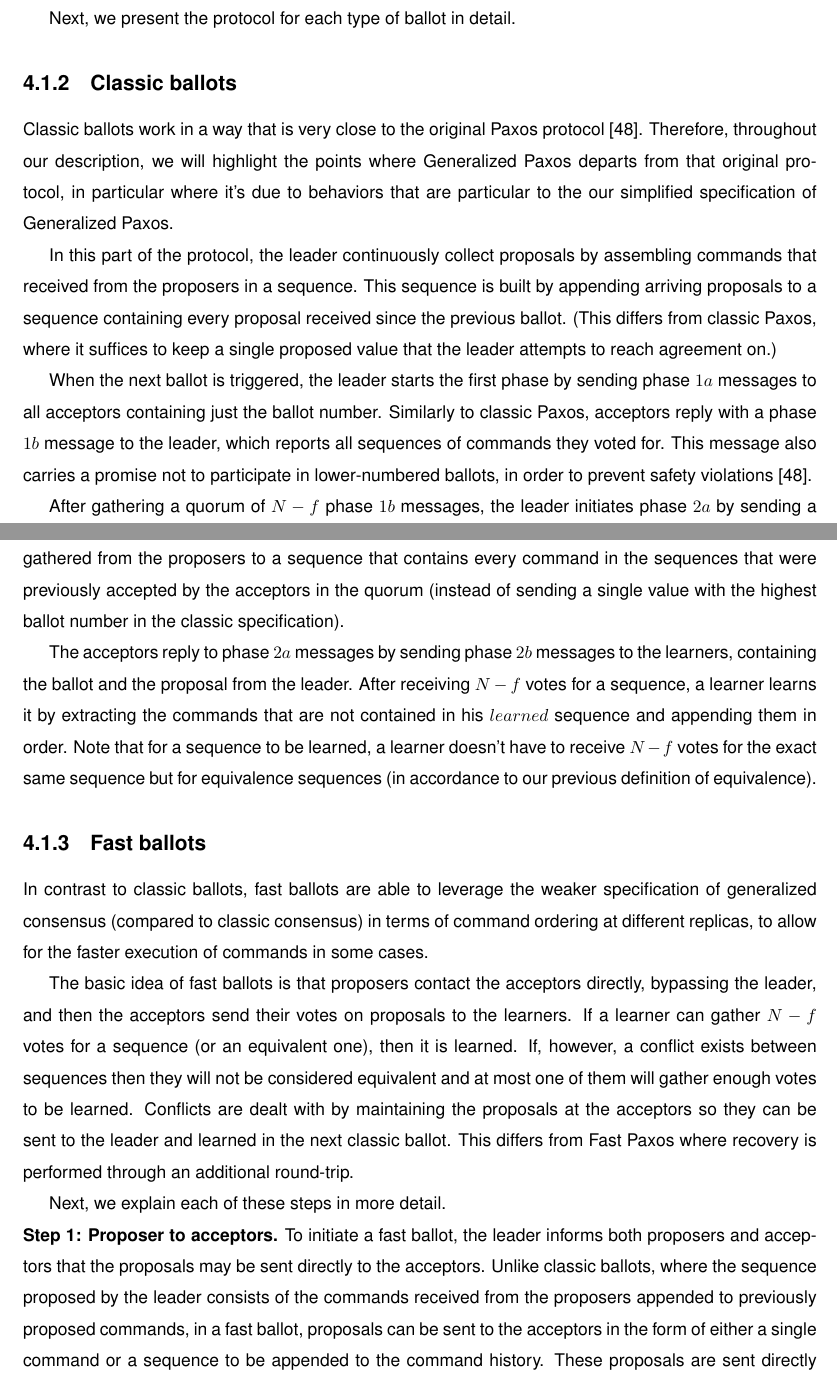
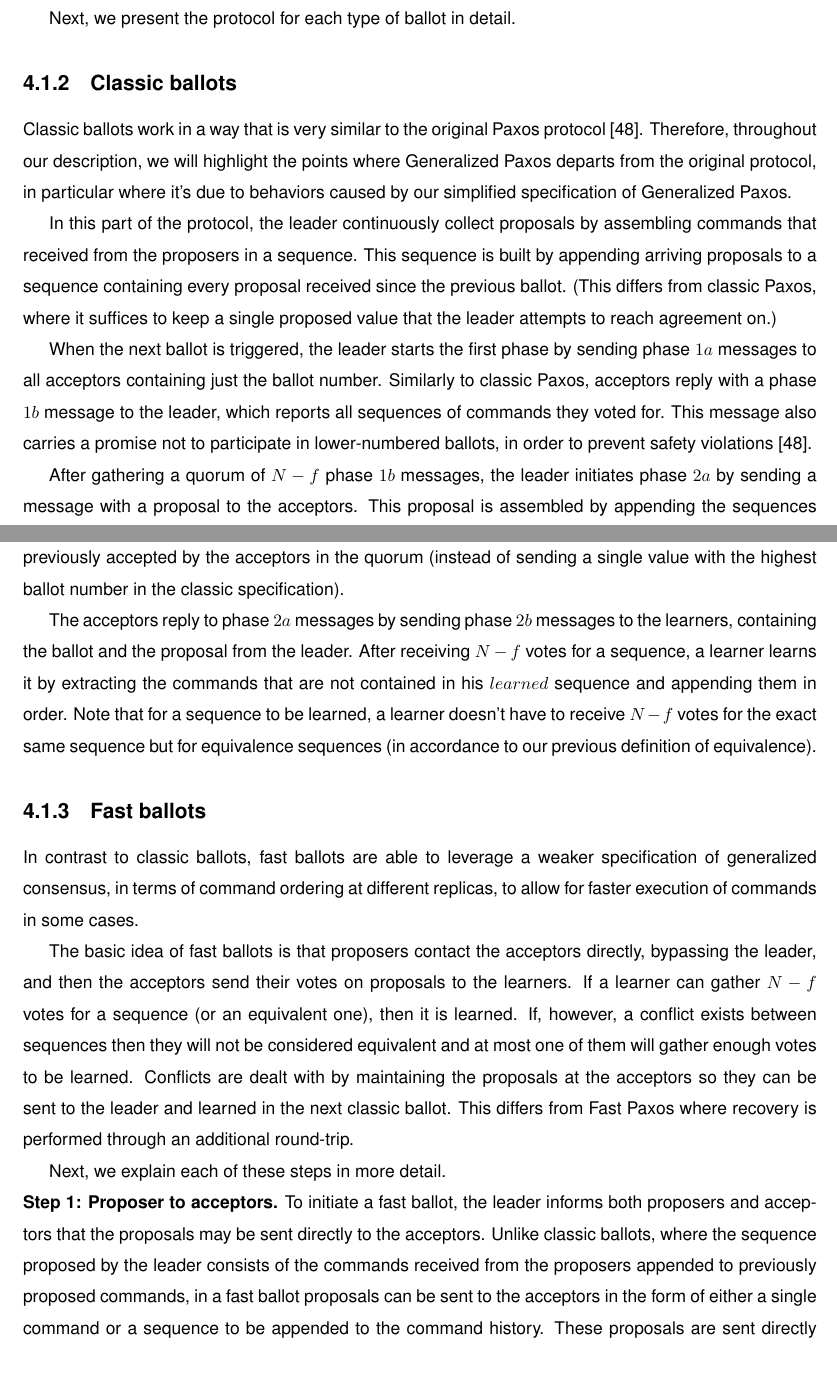
Before and after one commit to MiguelPires/College_misc, a LaTeX thesis (Thesis.tex, which reads cft_desc.tex): two parts of pages 44 and 45 of 83, joined at a grey line, cut so that both start at the same text. Compiled offline with pdfLaTeX; a LaTeX package or settings file that is missing is left out.

Commit message:
Minor fixes in CFT

```diff
--- a/cft_desc.tex
+++ b/cft_desc.tex
@@ -19,7 +19,7 @@ Next, we present the protocol for each type of ballot in detail.
 
 \subsection{Classic ballots}
 
-Classic ballots work in a way that is very close to the original Paxos protocol~\cite{Lam98}. Therefore, throughout our description, we will highlight the points where Generalized Paxos departs from that original protocol, in particular where it's due to behaviors that are particular to the our simplified specification of Generalized Paxos.
+Classic ballots work in a way that is very similar to the original Paxos protocol~\cite{Lam98}. Therefore, throughout our description, we will highlight the points where Generalized Paxos departs from the original protocol, in particular where it's due to behaviors caused by our simplified specification of Generalized Paxos.
 
 In this part of the protocol, the leader continuously collect proposals by assembling commands that received from the proposers in a sequence. This sequence is built by appending arriving proposals to a sequence containing every proposal received since the previous ballot. (This differs from classic Paxos, where it suffices to keep a single proposed value that the leader attempts to reach agreement on.)
 
@@ -31,14 +31,14 @@ The acceptors reply to phase $2a$ messages by sending phase $2b$ messages to the
 
 \subsection{Fast ballots}
 
-In contrast to classic ballots, fast ballots are able to leverage the weaker specification of generalized consensus (compared to classic consensus) in terms of command ordering at different replicas, to allow for the faster execution of commands in some cases.
+In contrast to classic ballots, fast ballots are able to leverage a weaker specification of generalized consensus, in terms of command ordering at different replicas, to allow for faster execution of commands in some cases.
 
 The basic idea of fast ballots is that proposers contact the acceptors directly, bypassing the leader, and then the acceptors send their votes on proposals to the learners. If a learner can gather $N-f$ votes for a sequence (or an equivalent one), then it is learned. If, however, a conflict exists between sequences then they will not be considered equivalent and at most one of them will gather enough votes to be learned. Conflicts are dealt with by maintaining the proposals at the acceptors so they can be sent to the leader and learned in the next classic ballot. This differs from Fast Paxos where recovery is performed through an additional round-trip. \par
 Next, we explain each of these steps in more detail.
 
 
 \noindent {\bf Step 1: Proposer to acceptors.}
-To initiate a fast ballot, the leader informs both proposers and acceptors that the proposals may be sent directly to the acceptors. Unlike classic ballots, where the sequence proposed by the leader consists of the commands received from the proposers appended to previously proposed commands, in a fast ballot, proposals can be sent to the acceptors in the form of either a single command or a sequence to be appended to the command history. These proposals are sent directly from the proposers to the acceptors.
+To initiate a fast ballot, the leader informs both proposers and acceptors that the proposals may be sent directly to the acceptors. Unlike classic ballots, where the sequence proposed by the leader consists of the commands received from the proposers appended to previously proposed commands, in a fast ballot proposals can be sent to the acceptors in the form of either a single command or a sequence to be appended to the command history. These proposals are sent directly from the proposers to the acceptors.
 
 \noindent {\bf Step 2: Acceptors to learners.}
 Acceptors append the proposals they receive to the proposals they have previously accepted in the current ballot and broadcast the result to the learners. Similarly to what happens in classic ballots, the fast ballot equivalent of the phase $2b$ message, which is sent from acceptors to learners, contains the current ballot number and the command sequence. However, since commands (or sequences of commands) are concurrently proposed, acceptors can receive and vote for non-commutative proposals in different orders. To ensure safety, correct learners must learn non-commutative commands in a total order. To this end, a learner must gather $N-f$ votes for equivalent sequences. That is, sequences do not necessarily have to be equal in order to be learned since commutative commands may be reordered. Recall that a sequence is equivalent to another if it can be transformed into the second one by reordering its elements without changing the order of any pair of non-commutative commands. (Note that, in the pseudocode, equivalent sequences are being treated as belonging to the same index of the \emph{messages} variable, to simplify the presentation.) By requiring $N-f$ votes for a sequence of commands, we ensure that, given two sequences where non-commutative commands are differently ordered, only one sequence will receive enough votes. {\color{red} Depends on the system size? Is it 2f+1 or what?} Since each acceptor will only vote for a single sequence, there are only enough correct processes to commit one of them. Note that the fact that proposals are sent as extensions of previous sequences is critical to the safety of the protocol. In particular, since the votes from acceptors can be reordered by the network before being delivered at the learners, if these values were single commands it would be impossible to guarantee that non-commutative commands would be learned in a total order. \par
```
